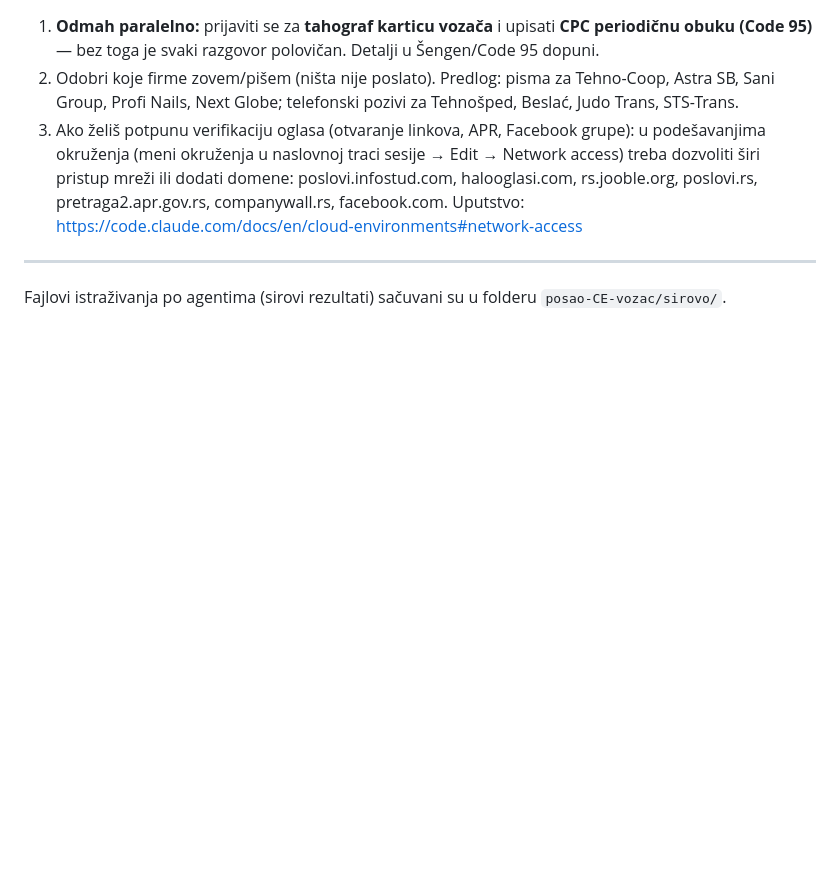
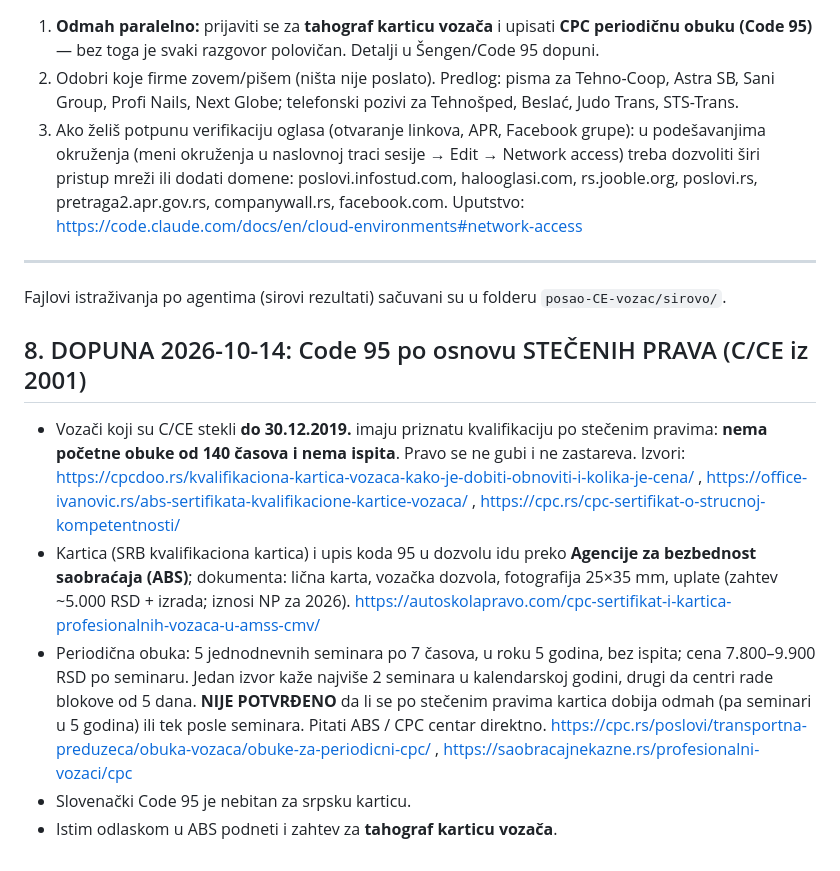
Before and after one commit to filing73/dejan, a Markdown page: posao-CE-vozac/IZVESTAJ_CE_vozac_Srbija_2026-10-14.md, the part around the change. GitHub-like rendering; blank space fills up the shorter version.

Commit message:
Dopuna: Code 95 po stečenim pravima
Co-Authored-By: Claude Fable 5.1 <noreply@anthropic.com>
Claude-Session: https://claude.ai/code/session_012DSRSFrauBBr2T1rXJgKAc

```diff
--- a/posao-CE-vozac/IZVESTAJ_CE_vozac_Srbija_2026-10-14.md
+++ b/posao-CE-vozac/IZVESTAJ_CE_vozac_Srbija_2026-10-14.md
@@ -132,3 +132,11 @@ Detaljno sa izvorima: `SENGEN_CODE95_2026-10-14.md` u istom folderu. Ključno:
 
 ---
 Fajlovi istraživanja po agentima (sirovi rezultati) sačuvani su u folderu `posao-CE-vozac/sirovo/`.
+
+## 8. DOPUNA 2026-10-14: Code 95 po osnovu STEČENIH PRAVA (C/CE iz 2001)
+
+- Vozači koji su C/CE stekli **do 30.12.2019.** imaju priznatu kvalifikaciju po stečenim pravima: **nema početne obuke od 140 časova i nema ispita**. Pravo se ne gubi i ne zastareva. Izvori: https://cpcdoo.rs/kvalifikaciona-kartica-vozaca-kako-je-dobiti-obnoviti-i-kolika-je-cena/ , https://office-ivanovic.rs/abs-sertifikata-kvalifikacione-kartice-vozaca/ , https://cpc.rs/cpc-sertifikat-o-strucnoj-kompetentnosti/
+- Kartica (SRB kvalifikaciona kartica) i upis koda 95 u dozvolu idu preko **Agencije za bezbednost saobraćaja (ABS)**; dokumenta: lična karta, vozačka dozvola, fotografija 25×35 mm, uplate (zahtev ~5.000 RSD + izrada; iznosi NP za 2026). https://autoskolapravo.com/cpc-sertifikat-i-kartica-profesionalnih-vozaca-u-amss-cmv/
+- Periodična obuka: 5 jednodnevnih seminara po 7 časova, u roku 5 godina, bez ispita; cena 7.800–9.900 RSD po seminaru. Jedan izvor kaže najviše 2 seminara u kalendarskoj godini, drugi da centri rade blokove od 5 dana. **NIJE POTVRĐENO** da li se po stečenim pravima kartica dobija odmah (pa seminari u 5 godina) ili tek posle seminara. Pitati ABS / CPC centar direktno. https://cpc.rs/poslovi/transportna-preduzeca/obuka-vozaca/obuke-za-periodicni-cpc/ , https://saobracajnekazne.rs/profesionalni-vozaci/cpc
+- Slovenački Code 95 je nebitan za srpsku karticu.
+- Istim odlaskom u ABS podneti i zahtev za **tahograf karticu vozača**.
```
